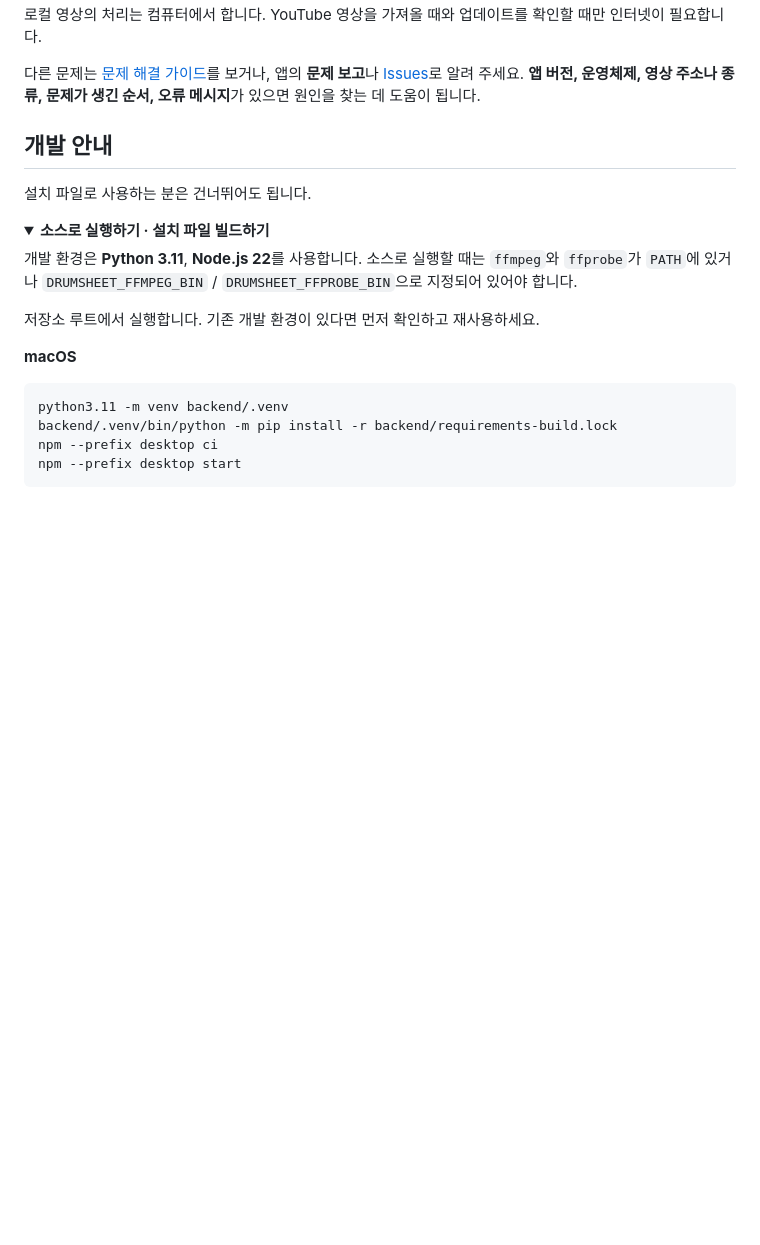
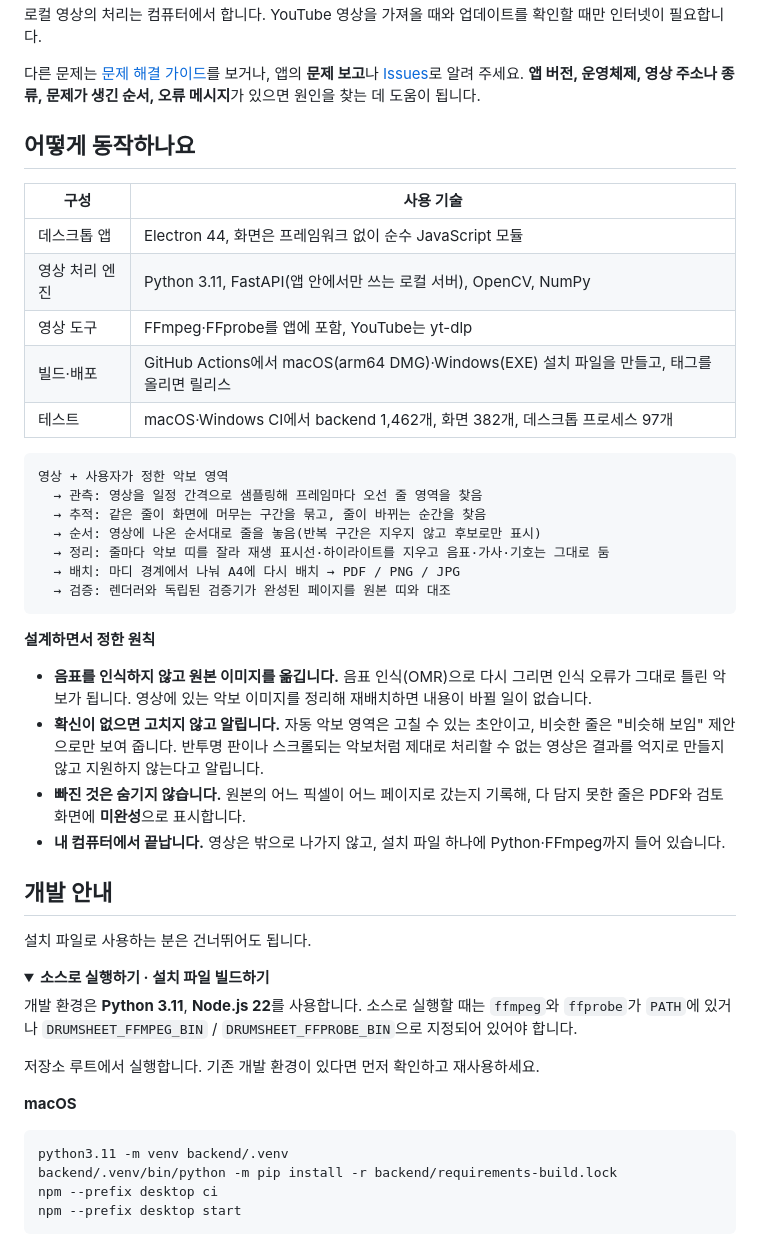
Before and after one commit to kr-ericshim/drum-score-capture-tool, a Markdown page: README.md, the part around one of its changes. Rendered like a GitHub page; folded sections open; blank space fills up the shorter version.

````diff
--- a/README.md
+++ b/README.md
@@ -103,6 +112,33 @@
 </details>
 
 다른 문제는 [문제 해결 가이드](./README.ko.md#문제-해결)를 보거나, 앱의 **문제 보고**나 [Issues](https://github.com/kr-ericshim/drum-score-capture-tool/issues)로 알려 주세요. **앱 버전, 운영체제, 영상 주소나 종류, 문제가 생긴 순서, 오류 메시지**가 있으면 원인을 찾는 데 도움이 됩니다.
+
+## 어떻게 동작하나요
+
+| 구성 | 사용 기술 |
+| --- | --- |
+| 데스크톱 앱 | Electron 44, 화면은 프레임워크 없이 순수 JavaScript 모듈 |
+| 영상 처리 엔진 | Python 3.11, FastAPI(앱 안에서만 쓰는 로컬 서버), OpenCV, NumPy |
+| 영상 도구 | FFmpeg·FFprobe를 앱에 포함, YouTube는 yt-dlp |
+| 빌드·배포 | GitHub Actions에서 macOS(arm64 DMG)·Windows(EXE) 설치 파일을 만들고, 태그를 올리면 릴리스 |
+| 테스트 | macOS·Windows CI에서 backend 1,462개, 화면 382개, 데스크톱 프로세스 97개 |
+
+```text
+영상 + 사용자가 정한 악보 영역
+  → 관측: 영상을 일정 간격으로 샘플링해 프레임마다 오선 줄 영역을 찾음
+  → 추적: 같은 줄이 화면에 머무는 구간을 묶고, 줄이 바뀌는 순간을 찾음
+  → 순서: 영상에 나온 순서대로 줄을 놓음(반복 구간은 지우지 않고 후보로만 표시)
+  → 정리: 줄마다 악보 띠를 잘라 재생 표시선·하이라이트를 지우고 음표·가사·기호는 그대로 둠
+  → 배치: 마디 경계에서 나눠 A4에 다시 배치 → PDF / PNG / JPG
+  → 검증: 렌더러와 독립된 검증기가 완성된 페이지를 원본 띠와 대조
+```
+
+**설계하면서 정한 원칙**
+
+- **음표를 인식하지 않고 원본 이미지를 옮깁니다.** 음표 인식(OMR)으로 다시 그리면 인식 오류가 그대로 틀린 악보가 됩니다. 영상에 있는 악보 이미지를 정리해 재배치하면 내용이 바뀔 일이 없습니다.
+- **확신이 없으면 고치지 않고 알립니다.** 자동 악보 영역은 고칠 수 있는 초안이고, 비슷한 줄은 "비슷해 보임" 제안으로만 보여 줍니다. 반투명 판이나 스크롤되는 악보처럼 제대로 처리할 수 없는 영상은 결과를 억지로 만들지 않고 지원하지 않는다고 알립니다.
+- **빠진 것은 숨기지 않습니다.** 원본의 어느 픽셀이 어느 페이지로 갔는지 기록해, 다 담지 못한 줄은 PDF와 검토 화면에 **미완성**으로 표시합니다.
+- **내 컴퓨터에서 끝납니다.** 영상은 밖으로 나가지 않고, 설치 파일 하나에 Python·FFmpeg까지 들어 있습니다.
 
 ## 개발 안내
 
````
Also changed, not shown: other parts of README.md (+9 -0 lines), README.en.md (+26 -0 lines), docs/images/demo-review.png (added), docs/images/demo-score-region.png (added), docs/images/demo-video-to-pdf.png (added).
